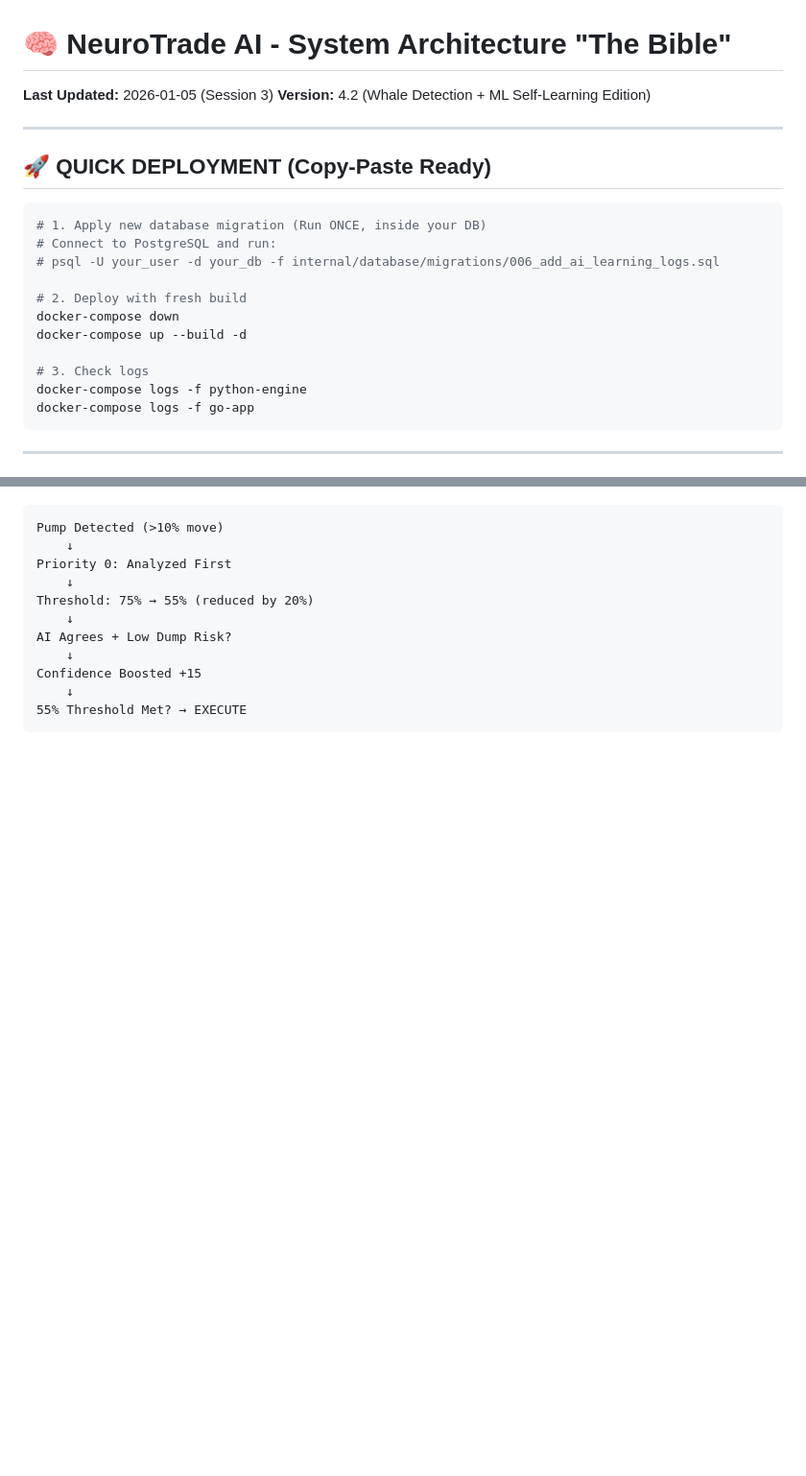
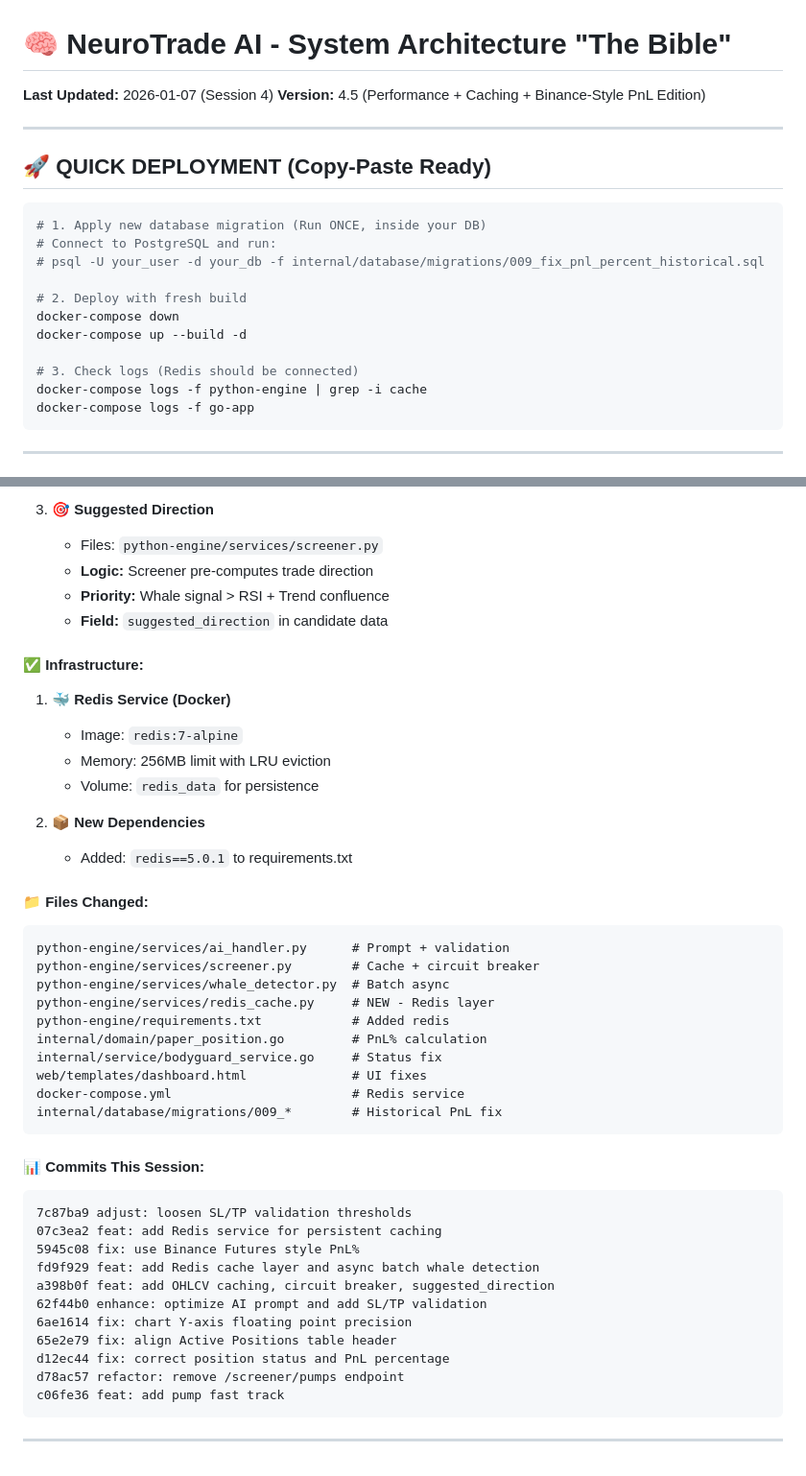
Before and after one commit to virhanali/neurotrade, a Markdown page: .claude/claude.md, 2 parts joined by grey strips. Shown at 96% size. GitHub-like rendering; blank space fills up the shorter version.

````diff
--- a/.claude/claude.md
+++ b/.claude/claude.md
@@ -1,6 +1,6 @@
 # 🧠 NeuroTrade AI - System Architecture "The Bible"
-**Last Updated:** 2026-01-05 (Session 3)
-**Version:** 4.2 (Whale Detection + ML Self-Learning Edition)
+**Last Updated:** 2026-01-07 (Session 4)
+**Version:** 4.5 (Performance + Caching + Binance-Style PnL Edition)
 
 ---
 
@@ -9,14 +9,14 @@
 ```bash
 # 1. Apply new database migration (Run ONCE, inside your DB)
 # Connect to PostgreSQL and run:
-# psql -U your_user -d your_db -f internal/database/migrations/006_add_ai_learning_logs.sql
+# psql -U your_user -d your_db -f internal/database/migrations/009_fix_pnl_percent_historical.sql
 
 # 2. Deploy with fresh build
 docker-compose down
 docker-compose up --build -d
 
-# 3. Check logs
-docker-compose logs -f python-engine
+# 3. Check logs (Redis should be connected)
+docker-compose logs -f python-engine | grep -i cache
 docker-compose logs -f go-app
 ```
 
@@ -795,13 +824,46 @@ Ready for deployment! 🚀
+3.  **🎯 Suggested Direction**
+    *   Files: `python-engine/services/screener.py`
+    *   **Logic:** Screener pre-computes trade direction
+    *   **Priority:** Whale signal > RSI + Trend confluence
+    *   **Field:** `suggested_direction` in candidate data
+
+#### ✅ Infrastructure:
+
+1.  **🐳 Redis Service (Docker)**
+    *   Image: `redis:7-alpine`
+    *   Memory: 256MB limit with LRU eviction
+    *   Volume: `redis_data` for persistence
+
+2.  **📦 New Dependencies**
+    *   Added: `redis==5.0.1` to requirements.txt
+
+#### 📁 Files Changed:
 ```
-Pump Detected (>10% move)
-    ↓
-Priority 0: Analyzed First
-    ↓
-Threshold: 75% → 55% (reduced by 20%)
-    ↓
-AI Agrees + Low Dump Risk?
-    ↓
-Confidence Boosted +15
-    ↓
-55% Threshold Met? → EXECUTE
+python-engine/services/ai_handler.py      # Prompt + validation
+python-engine/services/screener.py        # Cache + circuit breaker
+python-engine/services/whale_detector.py  # Batch async
+python-engine/services/redis_cache.py     # NEW - Redis layer
+python-engine/requirements.txt            # Added redis
+internal/domain/paper_position.go         # PnL% calculation
+internal/service/bodyguard_service.go     # Status fix
+web/templates/dashboard.html              # UI fixes
+docker-compose.yml                        # Redis service
+internal/database/migrations/009_*        # Historical PnL fix
 ```
+
+#### 📊 Commits This Session:
+```
+7c87ba9 adjust: loosen SL/TP validation thresholds
+07c3ea2 feat: add Redis service for persistent caching
+5945c08 fix: use Binance Futures style PnL%
+fd9f929 feat: add Redis cache layer and async batch whale detection
+a398b0f feat: add OHLCV caching, circuit breaker, suggested_direction
+62f44b0 enhance: optimize AI prompt and add SL/TP validation
+6ae1614 fix: chart Y-axis floating point precision
+65e2e79 fix: align Active Positions table header
+d12ec44 fix: correct position status and PnL percentage
+d78ac57 refactor: remove /screener/pumps endpoint
+c06fe36 feat: add pump fast track
+```
+
+---
````
Also changed, not shown: other parts of .claude/claude.md (+56 -27 lines), claude-context.md (deleted, +0 -420 lines).
